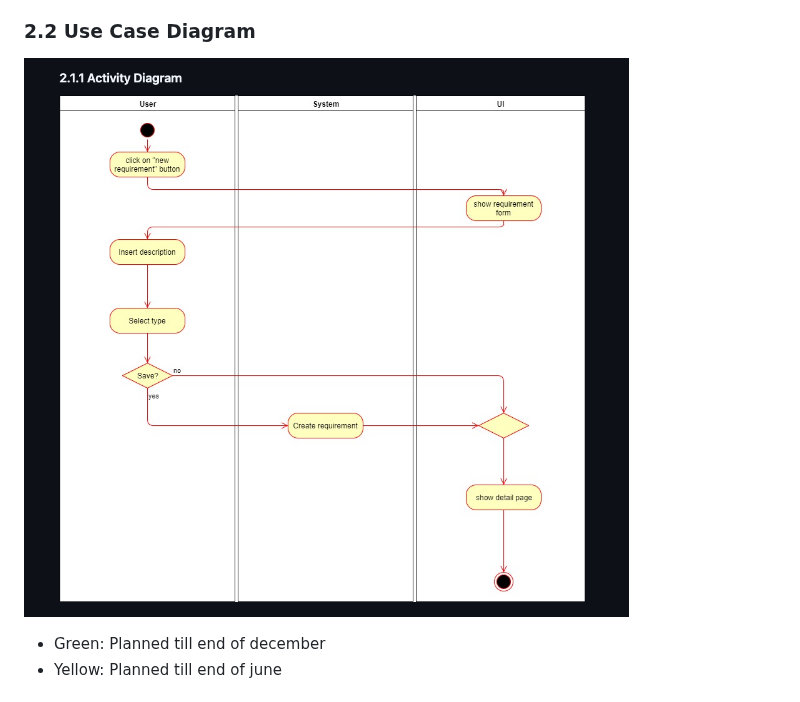
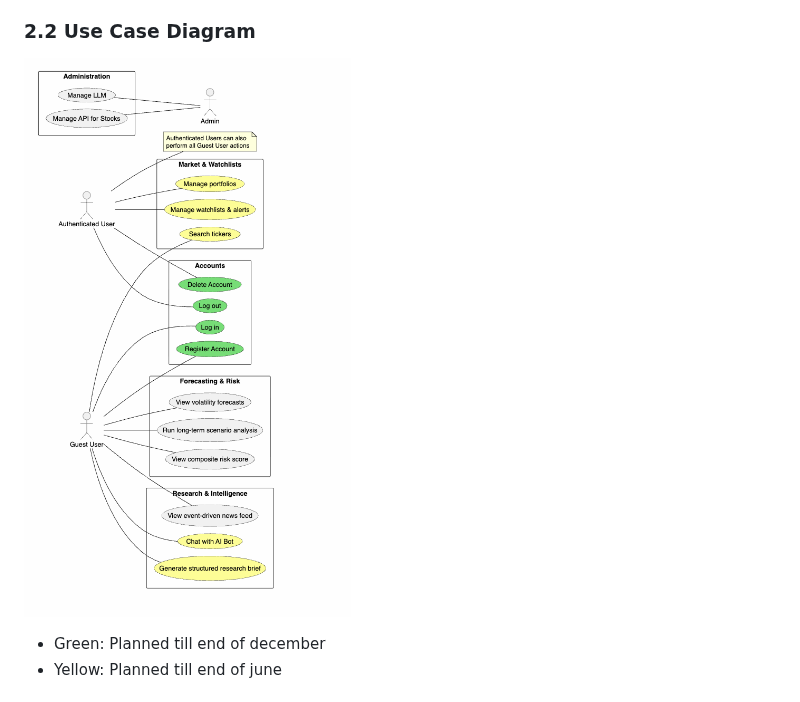
Before and after one commit to techGirl0/stock-market-analyzer, a Markdown page: documentation/SoftwareRequirementsSpecification.md, the part around the change. GitHub-like rendering; pictures changed too: Media/UseCaseDiagram.jpg (added), Media/UseCaseDiagram.png (deleted).

Commit message:
chnage of photo(trial 2)

```diff
--- a/documentation/SoftwareRequirementsSpecification.md
+++ b/documentation/SoftwareRequirementsSpecification.md
@@ -101,7 +101,7 @@ Section 2 provides an overview of the stock market analysis application, includi
 WolfStreet Signal serves as a knowledgeable resource for retail investors and fintech learners. The AI provides general suggestions and explanations based on available market data, financial news, risk indicators, and documented analysis. It must not make hunch-based or unsupported speculative claims, invent facts, perform undisclosed calculations, or offer personalized investment advice. Forecasts are presented as evidence-based probabilistic scenarios with stated assumptions and uncertainty so that users can make their own informed decisions.
 ### 2.2 Use Case Diagram
 
-![OUCD](/Media/UseCaseDiagram.png)
+![OUCD](/Media/UseCaseDiagram.jpg)
 
 - Green: Planned till end of december
 - Yellow: Planned till end of june
```
